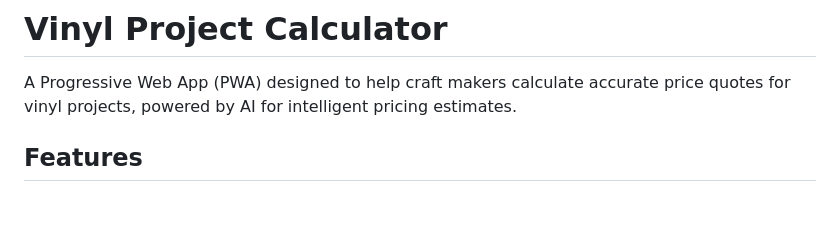
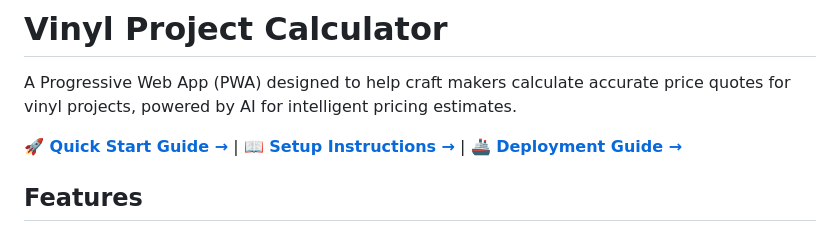
Before and after one commit to jmenichole/Maker-Estimater, a Markdown page: README.md, the part around the change. Drawn GitHub-style; blank space fills up the shorter version.

Commit message:
Add quick start guide for easy deployment
Co-authored-by: jmenichole <99936634+jmenichole@users.noreply.github.com>

```diff
--- a/README.md
+++ b/README.md
@@ -1,6 +1,8 @@
 # Vinyl Project Calculator
 
 A Progressive Web App (PWA) designed to help craft makers calculate accurate price quotes for vinyl projects, powered by AI for intelligent pricing estimates.
+
+**🚀 [Quick Start Guide →](QUICKSTART.md)** | **📖 [Setup Instructions →](SETUP.md)** | **🚢 [Deployment Guide →](DEPLOYMENT.md)**
 
 ## Features
 
```
Also changed, not shown: QUICKSTART.md (added, +98 -0 lines).
